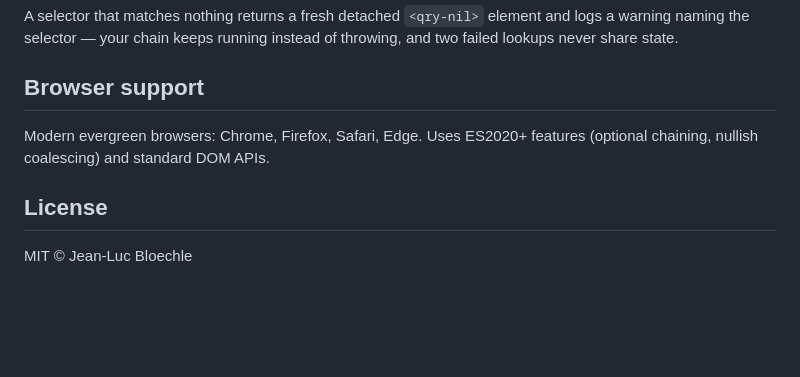
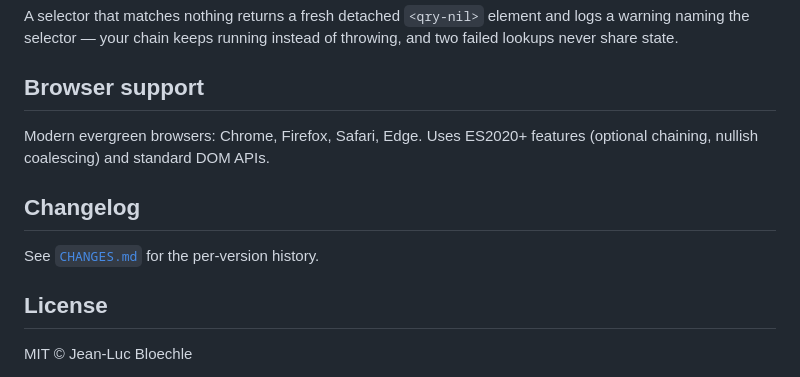
Before and after one commit to Bloechle/qry-js, a Markdown page: README.md, the part around the change. Rendered like a GitHub page; blank space fills up the shorter version.

Commit message:
docs: add CHANGES.md + link from README; drop per-version notes

```diff
--- a/README.md
+++ b/README.md
@@ -287,6 +287,10 @@ A selector that matches nothing returns a fresh detached `<qry-nil>` element and
 
 Modern evergreen browsers: Chrome, Firefox, Safari, Edge. Uses ES2020+ features (optional chaining, nullish coalescing) and standard DOM APIs.
 
+## Changelog
+
+See [`CHANGES.md`](./CHANGES.md) for the per-version history.
+
 ## License
 
 MIT © Jean-Luc Bloechle
```
Also changed, not shown: RELEASE_NOTES_1.3.0.md (deleted, +0 -45 lines).
